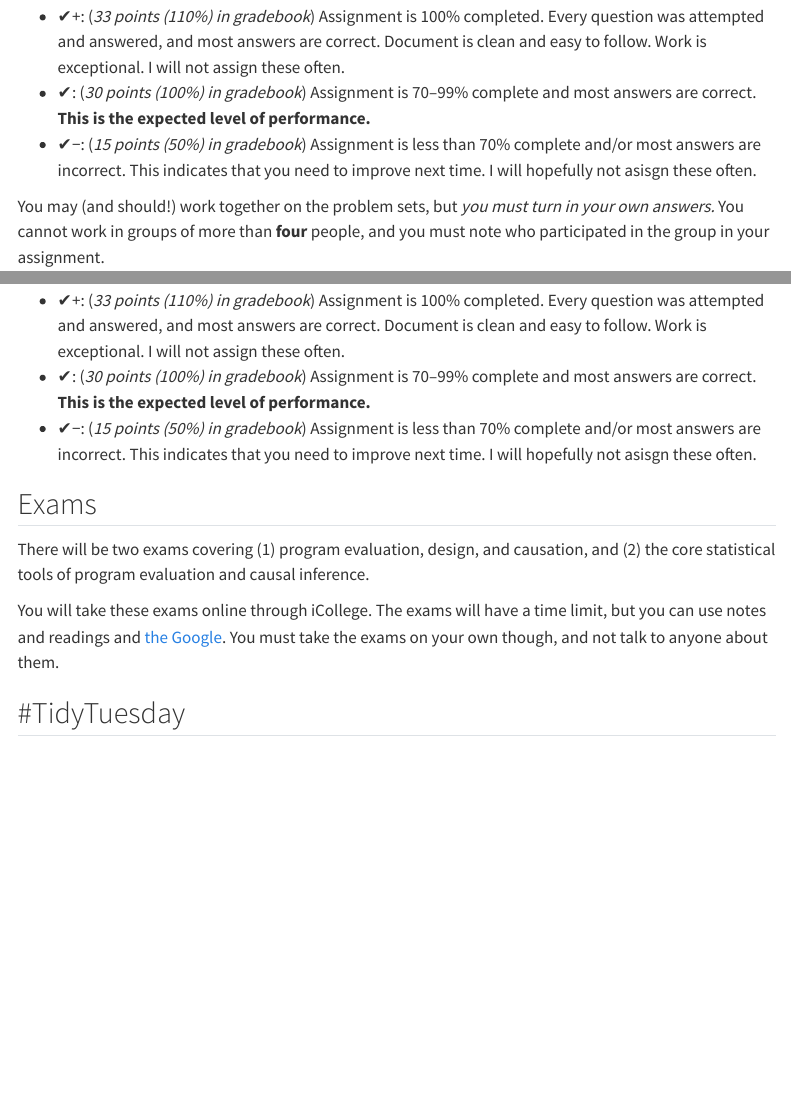
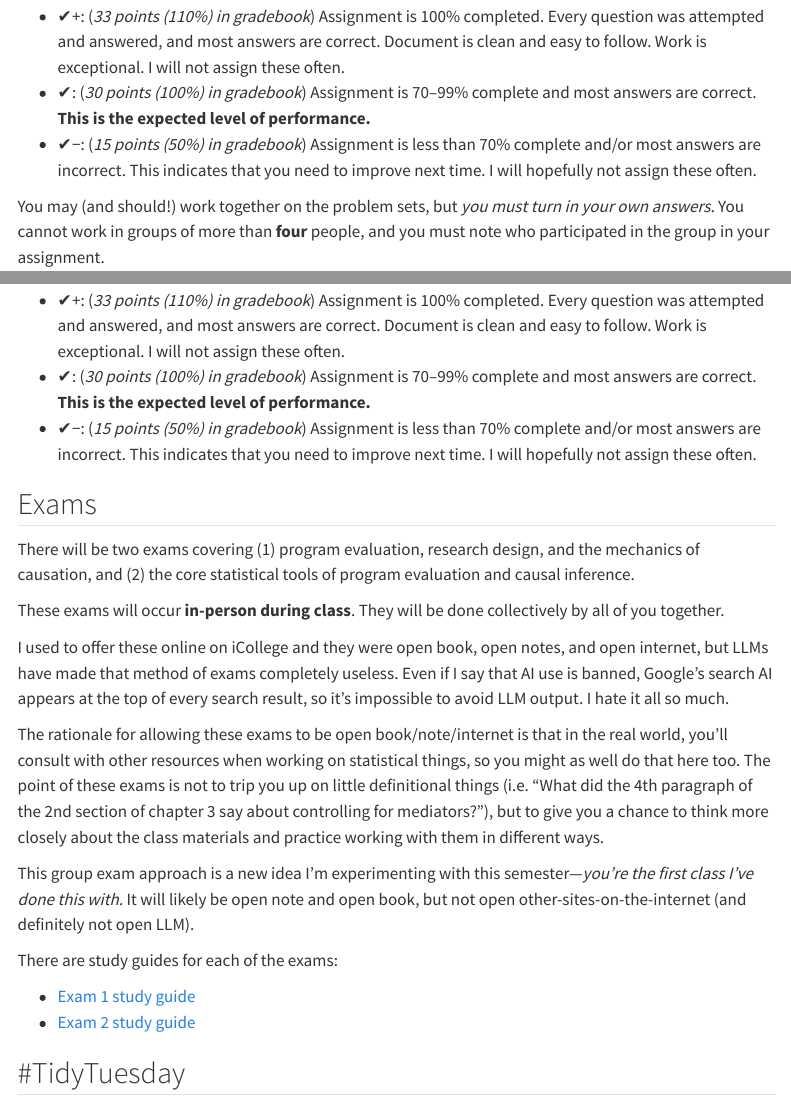
Before and after one commit to andrewheiss/evalsp26.classes.andrewheiss.com, a Quarto document (assignment/index.qmd): the page in a window 1100 px wide, from 460 px down, and a second part further down, joined at a grey line. Rendered offline with R 4.5, knitr and Pandoc in place of Quarto, with nearby package versions; menus at the side of the page are left out.

Commit message:
Add updated exam details

```diff
--- a/assignment/index.qmd
+++ b/assignment/index.qmd
@@ -17,7 +17,7 @@ You need to show that you made a good faith effort to work each question. I will
 
 - ✔+: (*33 points (110%) in gradebook*) Assignment is 100% completed. Every question was attempted and answered, and most answers are correct. Document is clean and easy to follow. Work is exceptional. I will not assign these often.
 - ✔: (*30 points (100%) in gradebook*) Assignment is 70–99% complete and most answers are correct. **This is the expected level of performance.**
-- ✔−: (*15 points (50%) in gradebook*) Assignment is less than 70% complete and/or most answers are incorrect. This indicates that you need to improve next time. I will hopefully not asisgn these often.
+- ✔−: (*15 points (50%) in gradebook*) Assignment is less than 70% complete and/or most answers are incorrect. This indicates that you need to improve next time. I will hopefully not assign these often.
 
 You may (and should!) work together on the problem sets, but *you must turn in your own answers.* You cannot work in groups of more than **four** people, and you must note who participated in the group in your assignment.
 
@@ -32,14 +32,25 @@ These assignments will be graded using a check system:
 
 - ✔+: (*33 points (110%) in gradebook*) Assignment is 100% completed. Every question was attempted and answered, and most answers are correct. Document is clean and easy to follow. Work is exceptional. I will not assign these often.
 - ✔: (*30 points (100%) in gradebook*) Assignment is 70–99% complete and most answers are correct. **This is the expected level of performance.**
-- ✔−: (*15 points (50%) in gradebook*) Assignment is less than 70% complete and/or most answers are incorrect. This indicates that you need to improve next time. I will hopefully not asisgn these often.
+- ✔−: (*15 points (50%) in gradebook*) Assignment is less than 70% complete and/or most answers are incorrect. This indicates that you need to improve next time. I will hopefully not assign these often.
 
 
 ## Exams
 
-There will be two exams covering (1) program evaluation, design, and causation, and (2) the core statistical tools of program evaluation and causal inference.
+There will be two exams covering (1) program evaluation, research design, and the mechanics of causation, and (2) the core statistical tools of program evaluation and causal inference.
 
-You will take these exams online through iCollege. The exams will have a time limit, but you can use notes and readings and [the Google](https://www.youtube.com/watch?v=AQ45fO1uiOQ). You must take the exams on your own though, and not talk to anyone about them.
+These exams will occur **in-person during class**. They will be done collectively by all of you together.
+
+I used to offer these online on iCollege and they were open book, open notes, and open internet, but LLMs have made that method of exams completely useless. Even if I say that AI use is banned, Google's search AI appears at the top of every search result, so it's impossible to avoid LLM output. I hate it all so much.
+
+The rationale for allowing these exams to be open book/note/internet is that in the real world, you'll consult with other resources when working on statistical things, so you might as well do that here too. The point of these exams is not to trip you up on little definitional things (i.e. "What did the 4th paragraph of the 2nd section of chapter 3 say about controlling for mediators?"), but to give you a chance to think more closely about the class materials and practice working with them in different ways.
+
+This group exam approach is a new idea I'm experimenting with this semester—*you're the first class I've done this with.* It will likely be open note and open book, but not open other-sites-on-the-internet (and definitely not open LLM).
+
+There are study guides for each of the exams:
+
+- [Exam 1 study guide](/resource/exam1.qmd)
+- [Exam 2 study guide](/resource/exam2.qmd)
 
 
 ## #TidyTuesday
--- a/data/schedule.csv
+++ b/data/schedule.csv
@@ -17,7 +17,7 @@ Evaluation and causation,Session 5,2026-02-19,,Evaluation: Causal model,11:59 PM
 Evaluation and causation,Session 6,2026-02-19,,Threats to validity,,content/06-content,,,
 Evaluation and causation,Session 6,2026-02-19,,Weekly check-in 6,noon,,,assignment/weekly-check-in,
 Evaluation and causation,Session 6,2026-02-26,,Evaluation: Threats to validity,11:59 PM,,,assignment/04-eval-threats,
-Evaluation and causation,Exam 1,2026-02-26,2026-03-06,Exam 1,,,,,
+Evaluation and causation,Exam 1,2026-02-26,,Exam 1,,,,,
 Tools and methods,Session 7,2026-02-26,,Randomization and matching,,content/07-content,example/matching-ipw,,
 Tools and methods,Session 7,2026-02-26,,Weekly check-in 7,noon,,,assignment/weekly-check-in,
 Tools and methods,Session 7,2026-03-05,,Problem set 3,11:59 PM,,,assignment/03-problem-set,
@@ -36,7 +36,7 @@ Tools and methods,Session 11,2026-04-09,,Problem set 7,11:59 PM,,,assignment/07-
 Tools and methods,Session 12,2026-04-09,,Instrumental variables II + Regression discontinuity II,,content/12-content,example/rdd-fuzzy,,
 Tools and methods,Session 12,2026-04-09,,Weekly check-in 12,noon,,,assignment/weekly-check-in,
 Tools and methods,Session 12,2026-04-16,,Problem set 8,11:59 PM,,,assignment/08-problem-set,
-Tools and methods,Exam 2,2026-04-16,2026-04-24,Exam 2,,,,,
+Tools and methods,Exam 2,2026-04-16,,Exam 2,,,,,
 Applied evaluation,Session 13,2026-04-16,,Choosing and planning ethical evaluations,,content/13-content,example/synthetic-data,,
 Applied evaluation,Session 13,2026-04-16,,Weekly check-in 13,noon,,,assignment/weekly-check-in,
 Applied evaluation,Session 13,2026-04-23,,Problem set 9,11:59 PM,,,assignment/09-problem-set,
```
